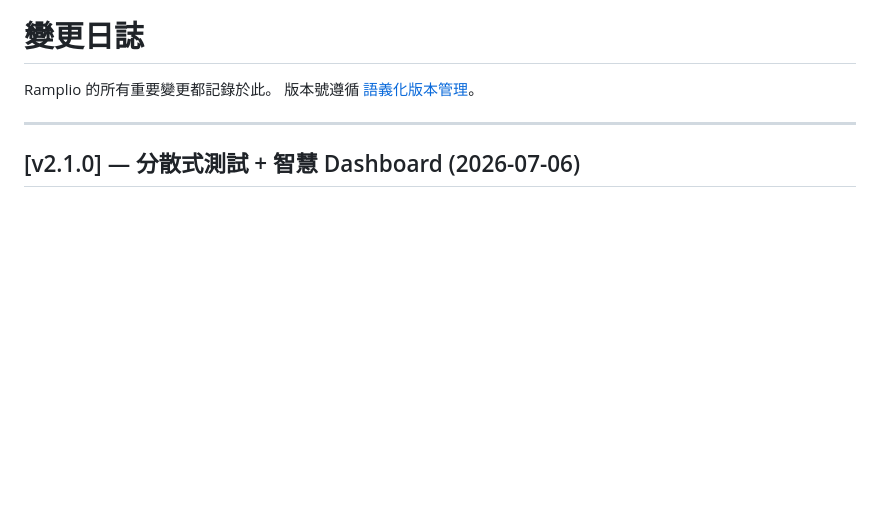
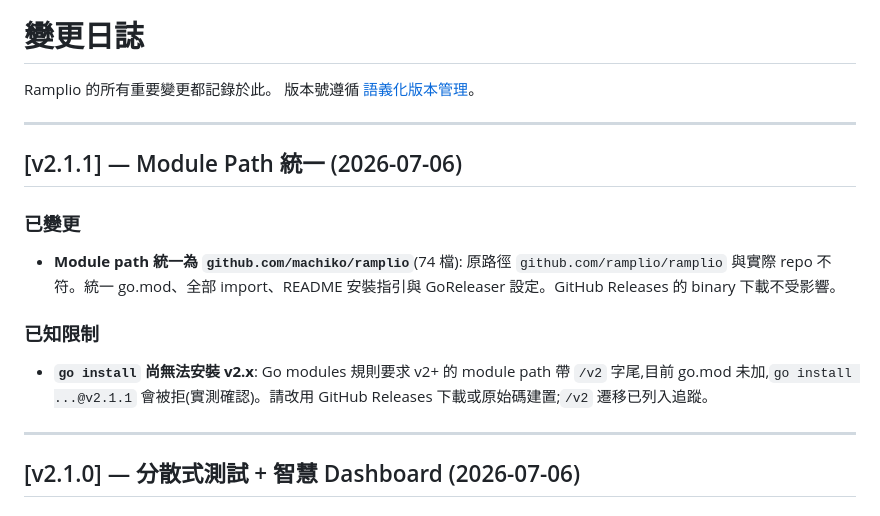
Before and after one commit to machiko/ramplio, a Markdown page: CHANGELOG.md, the part around the change. Drawn GitHub-style; blank space fills up the shorter version.

Commit message:
docs: 補記 v2.1.1 變更與 go install 已知限制

```diff
--- a/CHANGELOG.md
+++ b/CHANGELOG.md
@@ -2,6 +2,16 @@
 
 Ramplio 的所有重要變更都記錄於此。
 版本號遵循 [語義化版本管理](https://semver.org/)。
+
+---
+
+## [v2.1.1] — Module Path 統一 (2026-07-06)
+
+### 已變更
+- **Module path 統一為 `github.com/machiko/ramplio`**(74 檔): 原路徑 `github.com/ramplio/ramplio` 與實際 repo 不符。統一 go.mod、全部 import、README 安裝指引與 GoReleaser 設定。GitHub Releases 的 binary 下載不受影響。
+
+### 已知限制
+- **`go install` 尚無法安裝 v2.x**: Go modules 規則要求 v2+ 的 module path 帶 `/v2` 字尾,目前 go.mod 未加,`go install ...@v2.1.1` 會被拒(實測確認)。請改用 GitHub Releases 下載或原始碼建置;`/v2` 遷移已列入追蹤。
 
 ---
 
```
